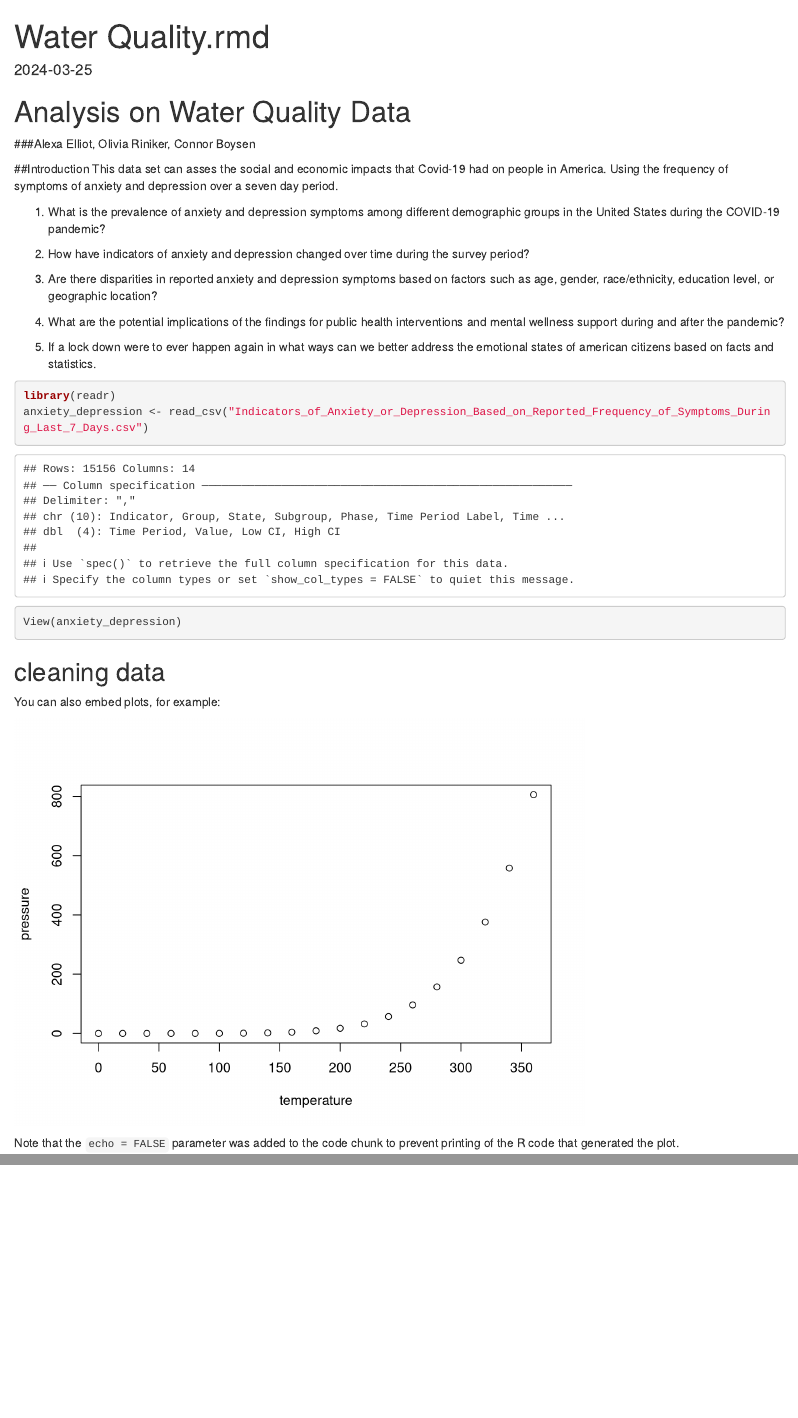
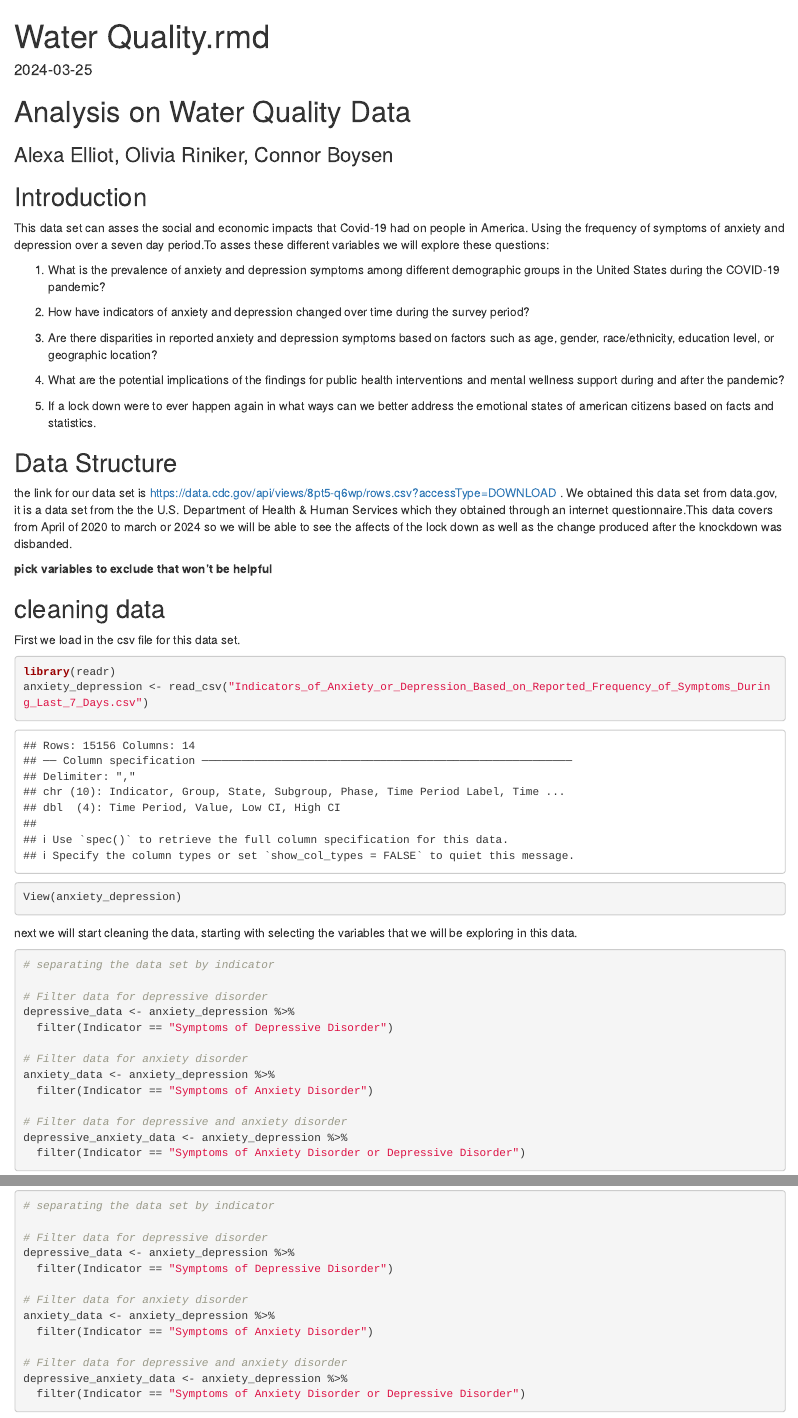
Before and after one commit to oriniker/DS202_FinalProject, an R Markdown document (README.rmd): the page in a window 1100 px wide, from its top, and a second part further down, joined at a grey line. Rendered offline with R 4.5, knitr and Pandoc, with nearby package versions; common packages that the code uses without loading them are loaded.

Commit message:
started cleaning data

````diff
--- a/README.rmd
+++ b/README.rmd
@@ -10,20 +10,32 @@ knitr::opts_chunk$set(echo = TRUE)
 ```
 
 # Analysis on Water Quality Data
-###Alexa Elliot, Olivia Riniker, Connor Boysen
 
-##Introduction
-This data set can asses the social and economic impacts that Covid-19 had on people in America. Using the frequency of symptoms of anxiety and depression over a seven day period.
+### Alexa Elliot, Olivia Riniker, Connor Boysen
 
-1. What is the prevalence of anxiety and depression symptoms among different demographic groups in the United States during the COVID-19 pandemic?
+## Introduction
 
-2. How have indicators of anxiety and depression changed over time during the survey period?
+This data set can asses the social and economic impacts that Covid-19 had on people in America. Using the frequency of symptoms of anxiety and depression over a seven day period.To asses these different variables we will explore these questions:
 
-3. Are there disparities in reported anxiety and depression symptoms based on factors such as age, gender, race/ethnicity, education level, or geographic location?
+1.  What is the prevalence of anxiety and depression symptoms among different demographic groups in the United States during the COVID-19 pandemic?
 
-4. What are the potential implications of the findings for public health interventions and mental wellness support during and after the pandemic?
+2.  How have indicators of anxiety and depression changed over time during the survey period?
 
-5. If a lock down were to ever happen again in what ways can we better address the emotional states of american citizens based on facts and statistics.
+3.  Are there disparities in reported anxiety and depression symptoms based on factors such as age, gender, race/ethnicity, education level, or geographic location?
+
+4.  What are the potential implications of the findings for public health interventions and mental wellness support during and after the pandemic?
+
+5.  If a lock down were to ever happen again in what ways can we better address the emotional states of american citizens based on facts and statistics.
+
+## Data Structure
+
+the link for our data set is <https://data.cdc.gov/api/views/8pt5-q6wp/rows.csv?accessType=DOWNLOAD> . We obtained this data set from data.gov, it is a data set from the the U.S. Department of Health & Human Services which they obtained through an internet questionnaire.This data covers from April of 2020 to march or 2024 so we will be able to see the affects of the lock down as well as the change produced after the knockdown was disbanded.
+
+**pick variables to exclude that won't be helpful**
+
+## cleaning data
+
+First we load in the csv file for this data set.
 
 ```{r}
 library(readr)
@@ -32,14 +44,21 @@ View(anxiety_depression)
 
 ```
 
-## cleaning data
+next we will start cleaning the data, starting with selecting the variables that we will be exploring in this data.
+
 ```{r}
+# separating the data set by indicator
+
+# Filter data for depressive disorder
+depressive_data <- anxiety_depression %>%
+  filter(Indicator == "Symptoms of Depressive Disorder")
+
+# Filter data for anxiety disorder
+anxiety_data <- anxiety_depression %>%
+  filter(Indicator == "Symptoms of Anxiety Disorder")
+
+# Filter data for depressive and anxiety disorder
+depressive_anxiety_data <- anxiety_depression %>%
+  filter(Indicator == "Symptoms of Anxiety Disorder or Depressive Disorder")
 
 ```
-You can also embed plots, for example:
-
-```{r pressure, echo=FALSE}
-plot(pressure)
-```
-
-Note that the `echo = FALSE` parameter was added to the code chunk to prevent printing of the R code that generated the plot.
````
